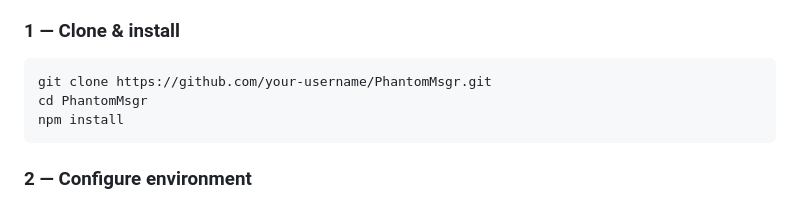
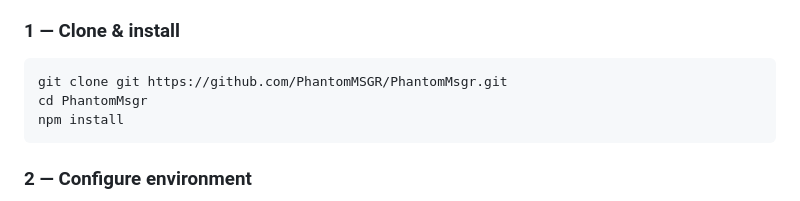
Before and after one commit to PhantomMSGR/PhantomMsgr, a Markdown page: README.md, the part around the change. Rendered like a GitHub page.

Commit message:
docs: update repository clone URL in README
Co-Authored-By: Claude Sonnet 4.6 <noreply@anthropic.com>

````diff
--- a/README.md
+++ b/README.md
@@ -167,7 +167,7 @@ PhantomMsgr is an **Nx monorepo** containing seven NestJS microservices and an E
 ### 1 — Clone & install
 
 ```bash
-git clone https://github.com/your-username/PhantomMsgr.git
+git clone git https://github.com/PhantomMSGR/PhantomMsgr.git
 cd PhantomMsgr
 npm install
 ```
````
